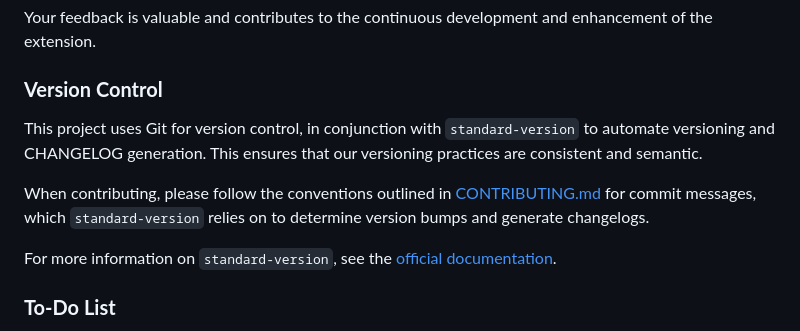
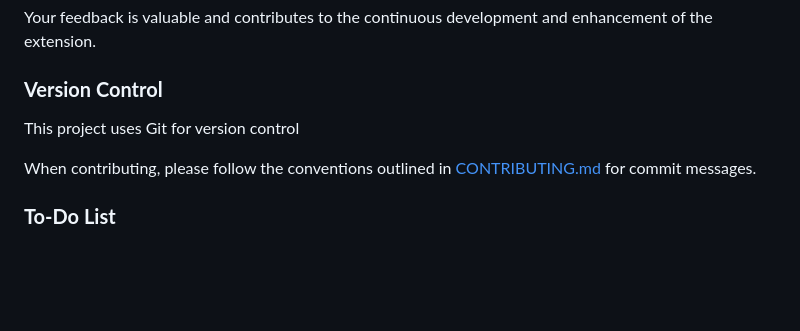
Before and after one commit to frizLabz-FFriZz/Pine-Script-v5-VS-Code, a Markdown page: README.md, the part around the change. Rendered like a GitHub page; blank space fills up the shorter version.

Commit message:
Remove unnecessary information from README.md

```diff
--- a/README.md
+++ b/README.md
@@ -97,11 +97,9 @@ Your feedback is valuable and contributes to the continuous development and enha
 
 ### **Version Control**
 
-This project uses Git for version control, in conjunction with `standard-version` to automate versioning and CHANGELOG generation. This ensures that our versioning practices are consistent and semantic.
+This project uses Git for version control
 
-When contributing, please follow the conventions outlined in [CONTRIBUTING.md](https://github.com/FFriZ/Pine-Script-v5-VS-Code/blob/main/CONTRIBUTING.md) for commit messages, which `standard-version` relies on to determine version bumps and generate changelogs.
-
-For more information on `standard-version`, see the [official documentation](https://github.com/conventional-changelog/standard-version).
+When contributing, please follow the conventions outlined in [CONTRIBUTING.md](https://github.com/FFriZ/Pine-Script-v5-VS-Code/blob/main/CONTRIBUTING.md) for commit messages.
 
 
 ### **To-Do List**
```
